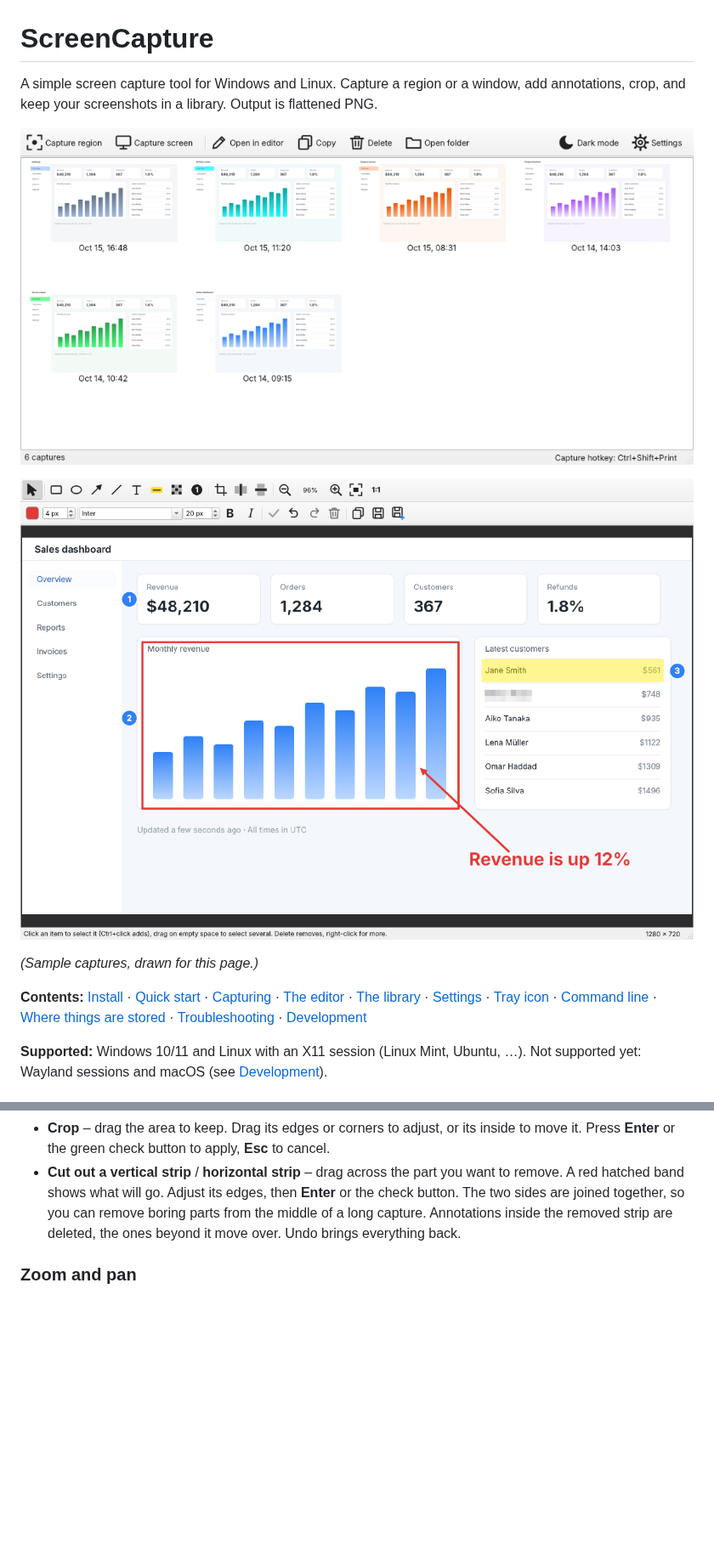
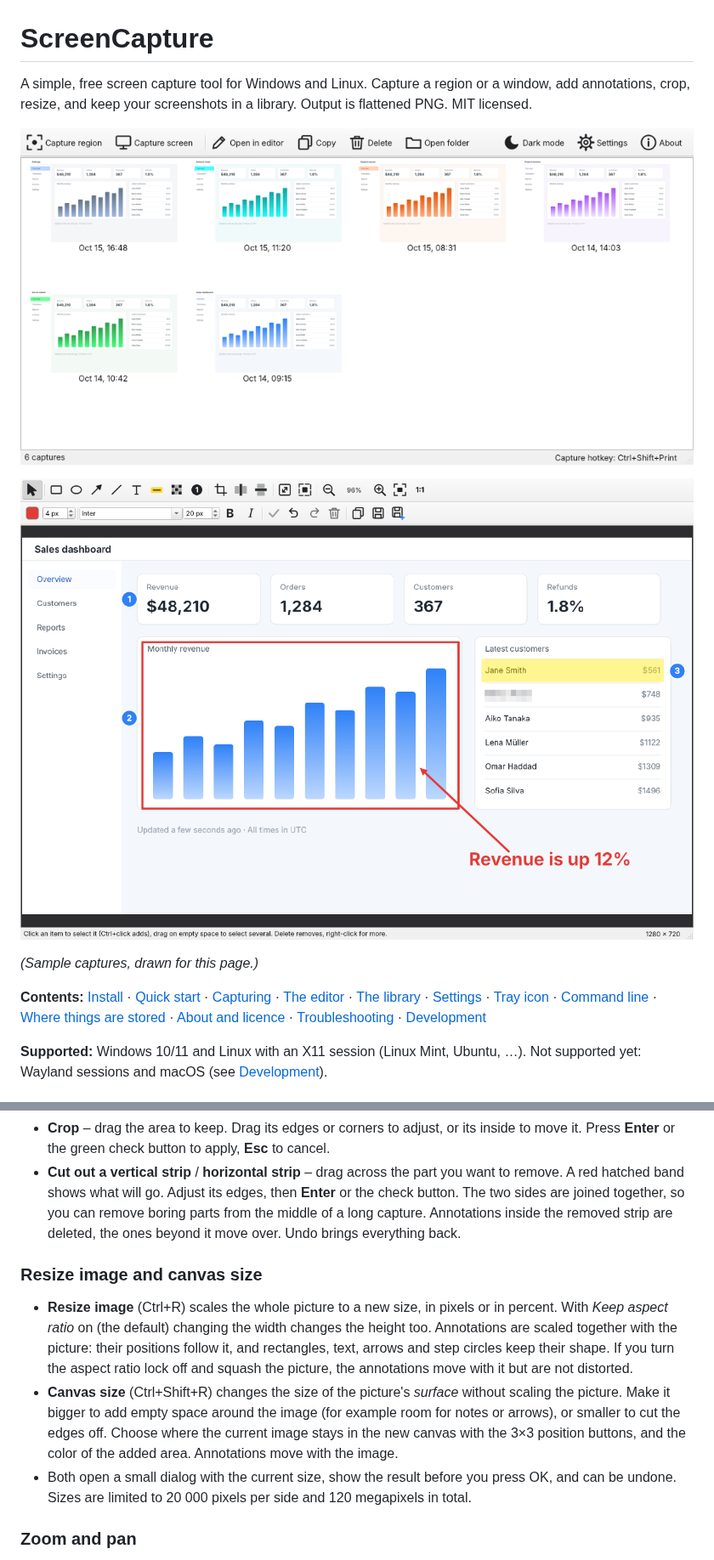
Before and after one commit to jtylek/ScreenCapture, a Markdown page: README.md, 2 parts joined by grey strips. Shown at 85% size. Drawn GitHub-style; pictures changed too: docs/screenshots/editor.png, docs/screenshots/library.png; blank space fills up the shorter version.

```diff
--- a/README.md
+++ b/README.md
@@ -1,7 +1,7 @@
 # ScreenCapture
 
-A simple screen capture tool for Windows and Linux. Capture a region or a window, add annotations, crop,
-and keep your screenshots in a library. Output is flattened PNG.
+A simple, free screen capture tool for Windows and Linux. Capture a region or a window, add annotations, crop,
+resize, and keep your screenshots in a library. Output is flattened PNG. MIT licensed.
 
 ![The library of captures](docs/screenshots/library.png)
 
@@ -11,7 +11,7 @@ and keep your screenshots in a library. Output is flattened PNG.
 
 **Contents:** [Install](#install) · [Quick start](#quick-start) · [Capturing](#capturing) · [The editor](#the-editor) ·
 [The library](#the-library) · [Settings](#settings) · [Tray icon](#tray-icon) · [Command line](#command-line) ·
-[Where things are stored](#where-things-are-stored) · [Troubleshooting](#troubleshooting) · [Development](#development)
+[Where things are stored](#where-things-are-stored) · [About and licence](#about-and-licence) · [Troubleshooting](#troubleshooting) · [Development](#development)
 
 **Supported:** Windows 10/11 and Linux with an X11 session (Linux Mint, Ubuntu, …). Not supported yet: Wayland sessions
 and macOS (see [Development](#development)).
@@ -122,6 +122,19 @@ Style controls (second row), applied to what you draw next:
   remove boring parts from the middle of a long capture. Annotations inside the removed strip are deleted, the ones
   beyond it move over. Undo brings everything back.
 
+### Resize image and canvas size
+
+- **Resize image** (Ctrl+R) scales the whole picture to a new size, in pixels or in percent. With *Keep aspect ratio* on
+  (the default) changing the width changes the height too. Annotations are scaled together with the picture: their
+  positions follow it, and rectangles, text, arrows and step circles keep their shape. If you turn the aspect ratio lock
+  off and squash the picture, the annotations move with it but are not distorted.
+- **Canvas size** (Ctrl+Shift+R) changes the size of the picture's *surface* without scaling the picture. Make it bigger to
+  add empty space around the image (for example room for notes or arrows), or smaller to cut the edges off. Choose where
+  the current image stays in the new canvas with the 3×3 position buttons, and the color of the added area. Annotations
+  move with the image.
+- Both open a small dialog with the current size, show the result before you press OK, and can be undone. Sizes are limited
+  to 20 000 pixels per side and 120 megapixels in total.
+
 ### Zoom and pan
 
 - Buttons next to the tools: **zoom out**, the current **percentage**, **zoom in**, **fit** (whole image in the window) and
```
Also changed, not shown: other parts of README.md (+10 -1 lines), CLAUDE.md (+2 -2 lines), 11 other files.
